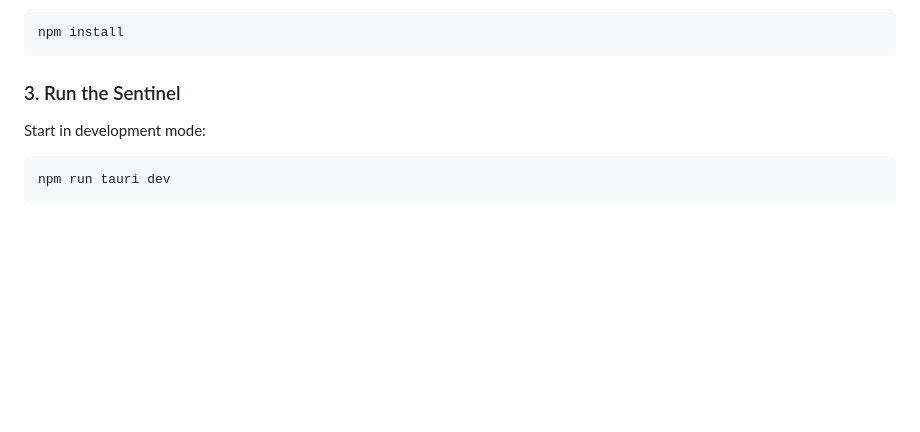
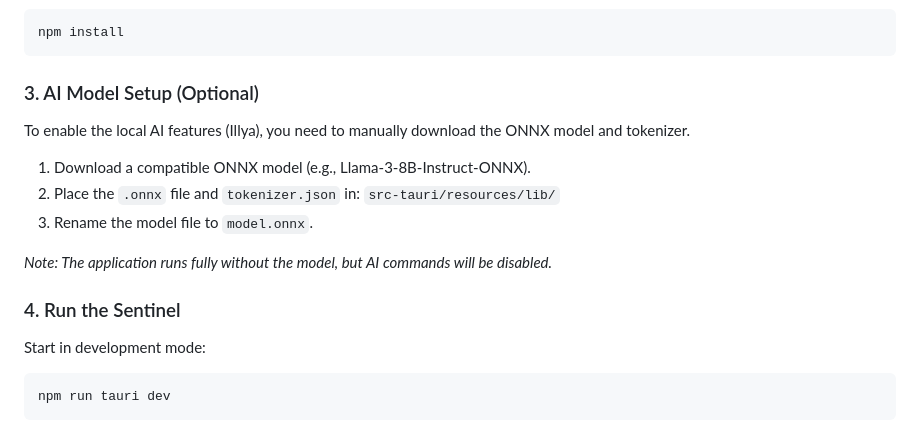
Before and after one commit to Loic2888/DeepSide, a Markdown page: README.md, the part around the change. GitHub-like rendering; blank space fills up the shorter version.

Commit message:
docs: add instructions for local AI model setup

````diff
--- a/README.md
+++ b/README.md
@@ -99,7 +99,16 @@ Install Node dependencies:
 npm install
 ```
 
-### 3. Run the Sentinel
+### 3. AI Model Setup (Optional)
+To enable the local AI features (Illya), you need to manually download the ONNX model and tokenizer.
+1. Download a compatible ONNX model (e.g., Llama-3-8B-Instruct-ONNX).
+2. Place the `.onnx` file and `tokenizer.json` in:
+   `src-tauri/resources/lib/`
+3. Rename the model file to `model.onnx`.
+
+*Note: The application runs fully without the model, but AI commands will be disabled.*
+
+### 4. Run the Sentinel
 Start in development mode:
 ```bash
 npm run tauri dev
````
